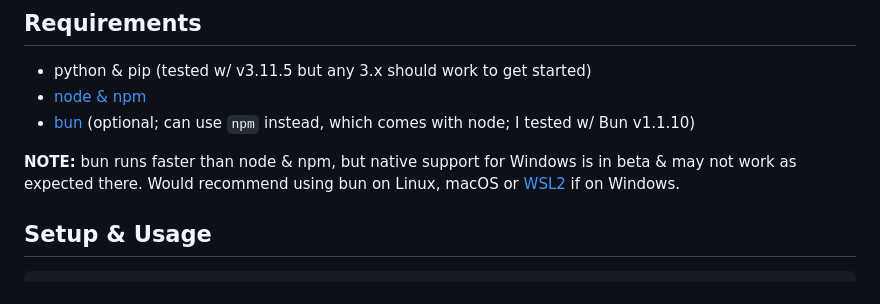
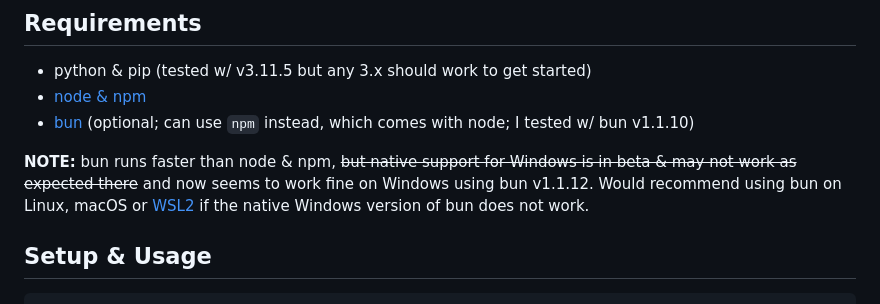
Before and after one commit to kirtonBCIlab/FlickTok, a Markdown page: README.md, the part around the change. Drawn GitHub-style.

```diff
--- a/README.md
+++ b/README.md
@@ -6,9 +6,9 @@
 
 - python & pip (tested w/ v3.11.5 but any 3.x should work to get started)
 - [node & npm](https://nodejs.org/)
-- [bun](https://bun.sh/) (optional; can use `npm` instead, which comes with node; I tested w/ Bun v1.1.10)
+- [bun](https://bun.sh/) (optional; can use `npm` instead, which comes with node; I tested w/ bun v1.1.10)
 
-**NOTE:** bun runs faster than node & npm, but native support for Windows is in beta & may not work as expected there. Would recommend using bun on Linux, macOS or [WSL2](https://learn.microsoft.com/en-us/windows/wsl/install) if on Windows.
+**NOTE:** bun runs faster than node & npm, ~~but native support for Windows is in beta & may not work as expected there~~ and now seems to work fine on Windows using bun v1.1.12. Would recommend using bun on Linux, macOS or [WSL2](https://learn.microsoft.com/en-us/windows/wsl/install) if the native Windows version of bun does not work.
 
 ## Setup & Usage
 
```
